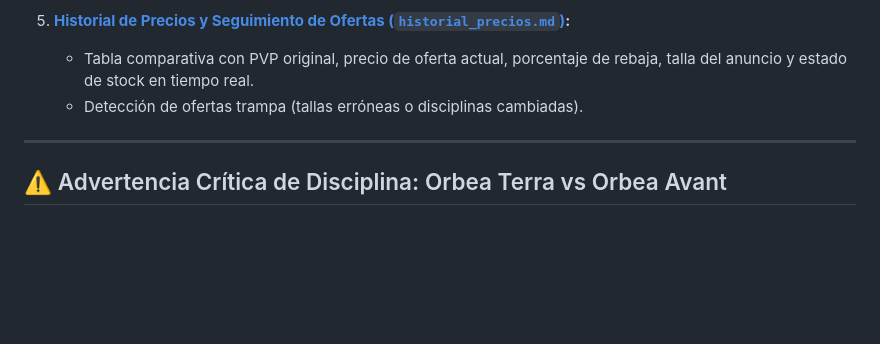
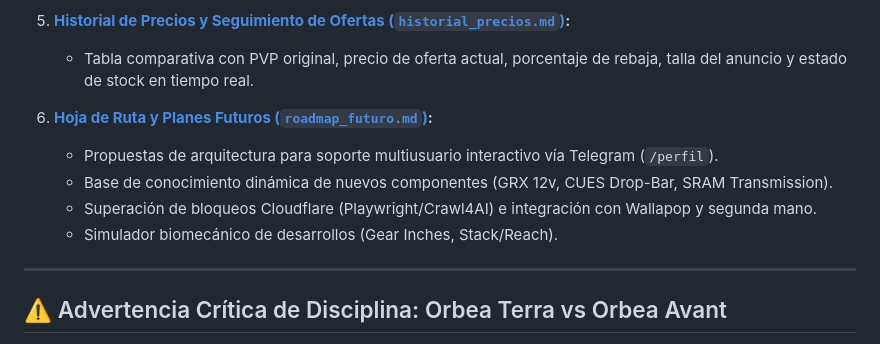
Before and after one commit to sergiomh499/gravel-tracker, a Markdown page: README.md, the part around the change. Drawn GitHub-style; blank space fills up the shorter version.

Commit message:
docs: add future architecture roadmap and enhancement proposals

```diff
--- a/README.md
+++ b/README.md
@@ -31,8 +31,12 @@ El sistema de decisión y auditoría técnica está estructurado en 5 documentos
 
 5. **[Historial de Precios y Seguimiento de Ofertas (`historial_precios.md`)](./historial_precios.md):**
    * Tabla comparativa con PVP original, precio de oferta actual, porcentaje de rebaja, talla del anuncio y estado de stock en tiempo real.
-   * Detección de ofertas trampa (tallas erróneas o disciplinas cambiadas).
 
+6. **[Hoja de Ruta y Planes Futuros (`roadmap_futuro.md`)](./roadmap_futuro.md):**
+   * Propuestas de arquitectura para soporte multiusuario interactivo vía Telegram (`/perfil`).
+   * Base de conocimiento dinámica de nuevos componentes (GRX 12v, CUES Drop-Bar, SRAM Transmission).
+   * Superación de bloqueos Cloudflare (Playwright/Crawl4AI) e integración con Wallapop y segunda mano.
+   * Simulador biomecánico de desarrollos (Gear Inches, Stack/Reach).
 ---
 
 ## ⚠️ Advertencia Crítica de Disciplina: Orbea Terra vs Orbea Avant
```
Also changed, not shown: roadmap_futuro.md (added, +170 -0 lines).
